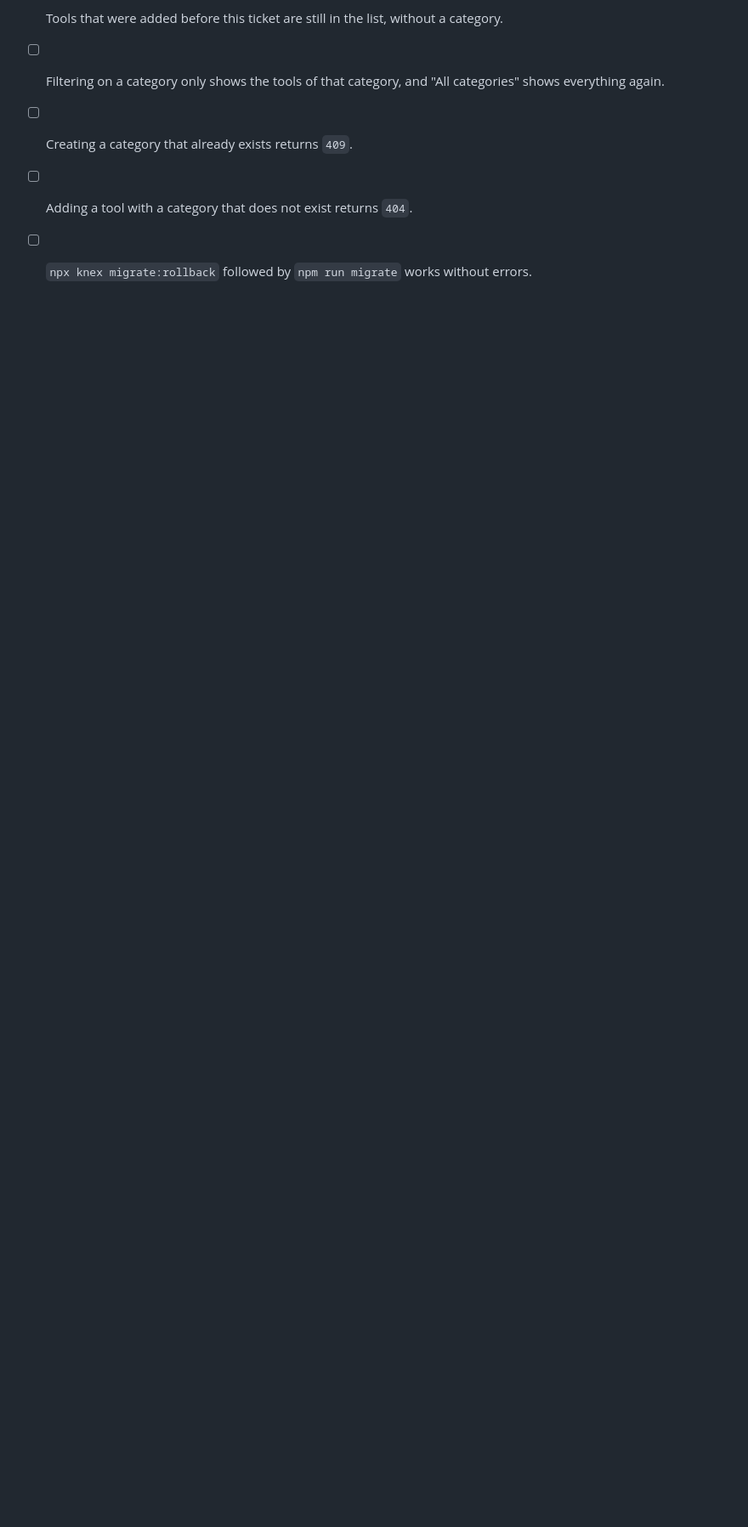
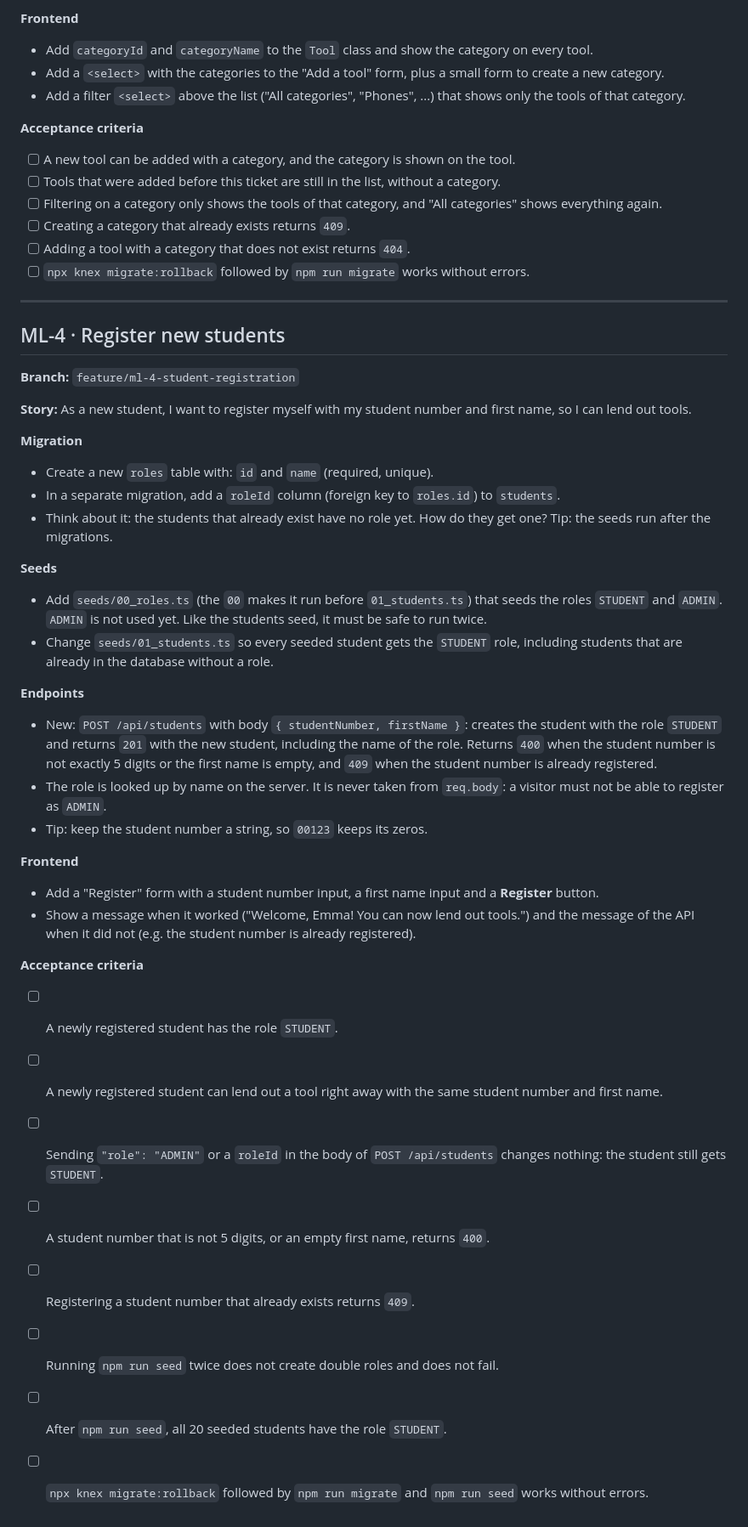
Before and after one commit to AritaKoca/uitleen-exercise, a Markdown page: TICKETS.md, the part around the change. Shown at 85% size. Rendered like a GitHub page; blank space fills up the shorter version.

Commit message:
Add ticket ML-4: register new students
New students register with student number and first name and get the role
STUDENT. Covers the roles and roleId migrations, seeded roles, the
registration endpoint and the frontend form.

Co-Authored-By: Claude Sonnet 5.5 <noreply@anthropic.com>
Claude-Session: https://claude.ai/code/session_01Tx5d9ToEenT2xsYQdGZKX2

```diff
--- a/TICKETS.md
+++ b/TICKETS.md
@@ -105,3 +105,39 @@ Every pull request is checked automatically against `.github/pr-requirements.md`
 - [ ] Creating a category that already exists returns `409`.
 - [ ] Adding a tool with a category that does not exist returns `404`.
 - [ ] `npx knex migrate:rollback` followed by `npm run migrate` works without errors.
+
+---
+
+## ML-4 · Register new students
+
+**Branch:** `feature/ml-4-student-registration`
+
+**Story:** As a new student, I want to register myself with my student number and first name, so I can lend out tools.
+
+**Migration**
+- Create a new `roles` table with: `id` and `name` (required, unique).
+- In a separate migration, add a `roleId` column (foreign key to `roles.id`) to `students`.
+- Think about it: the students that already exist have no role yet. How do they get one? Tip: the seeds run after the migrations.
+
+**Seeds**
+- Add `seeds/00_roles.ts` (the `00` makes it run before `01_students.ts`) that seeds the roles `STUDENT` and `ADMIN`. `ADMIN` is not used yet. Like the students seed, it must be safe to run twice.
+- Change `seeds/01_students.ts` so every seeded student gets the `STUDENT` role, including students that are already in the database without a role.
+
+**Endpoints**
+- New: `POST /api/students` with body `{ studentNumber, firstName }`: creates the student with the role `STUDENT` and returns `201` with the new student, including the name of the role. Returns `400` when the student number is not exactly 5 digits or the first name is empty, and `409` when the student number is already registered.
+- The role is looked up by name on the server. It is never taken from `req.body`: a visitor must not be able to register as `ADMIN`.
+- Tip: keep the student number a string, so `00123` keeps its zeros.
+
+**Frontend**
+- Add a "Register" form with a student number input, a first name input and a **Register** button.
+- Show a message when it worked ("Welcome, Emma! You can now lend out tools.") and the message of the API when it did not (e.g. the student number is already registered).
+
+**Acceptance criteria**
+- [ ] A newly registered student has the role `STUDENT`.
+- [ ] A newly registered student can lend out a tool right away with the same student number and first name.
+- [ ] Sending `"role": "ADMIN"` or a `roleId` in the body of `POST /api/students` changes nothing: the student still gets `STUDENT`.
+- [ ] A student number that is not 5 digits, or an empty first name, returns `400`.
+- [ ] Registering a student number that already exists returns `409`.
+- [ ] Running `npm run seed` twice does not create double roles and does not fail.
+- [ ] After `npm run seed`, all 20 seeded students have the role `STUDENT`.
+- [ ] `npx knex migrate:rollback` followed by `npm run migrate` and `npm run seed` works without errors.
```
